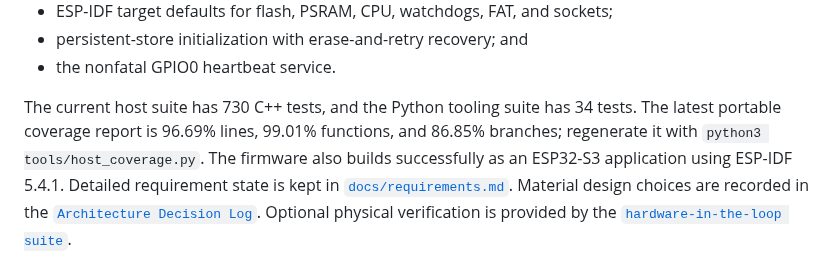
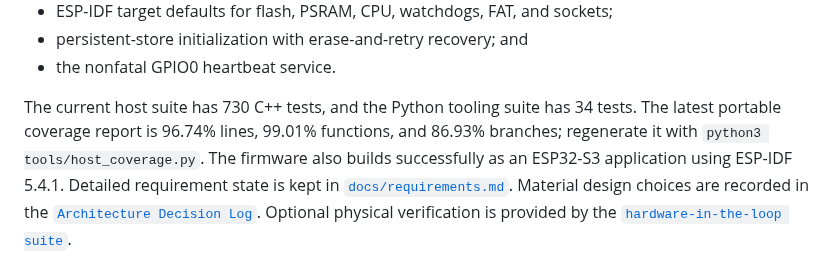
Before and after one commit to moinois/z1-esp32-firmware, a Markdown page: README.md, the part around the change. Rendered like a GitHub page.

Commit message:
docs(coverage): synchronize latest coverage totals
Update README and hardware verification history to the verified 730-test coverage result of 96.74 percent lines and 86.93 percent branches.

```diff
--- a/README.md
+++ b/README.md
@@ -306,8 +306,8 @@ The first core-to-periphery development slice contains:
 - the nonfatal GPIO0 heartbeat service.
 
 The current host suite has 730 C++ tests, and the Python tooling suite has 34
-tests. The latest portable coverage report is 96.69% lines, 99.01% functions,
-and 86.85% branches; regenerate it with `python3 tools/host_coverage.py`.
+tests. The latest portable coverage report is 96.74% lines, 99.01% functions,
+and 86.93% branches; regenerate it with `python3 tools/host_coverage.py`.
 The firmware also builds successfully as an ESP32-S3 application using ESP-IDF
 5.4.1. Detailed requirement state is kept
 in [`docs/requirements.md`](docs/requirements.md). Material design choices are
```
Also changed, not shown: docs/hardware-testing.md (+1 -1 lines).
